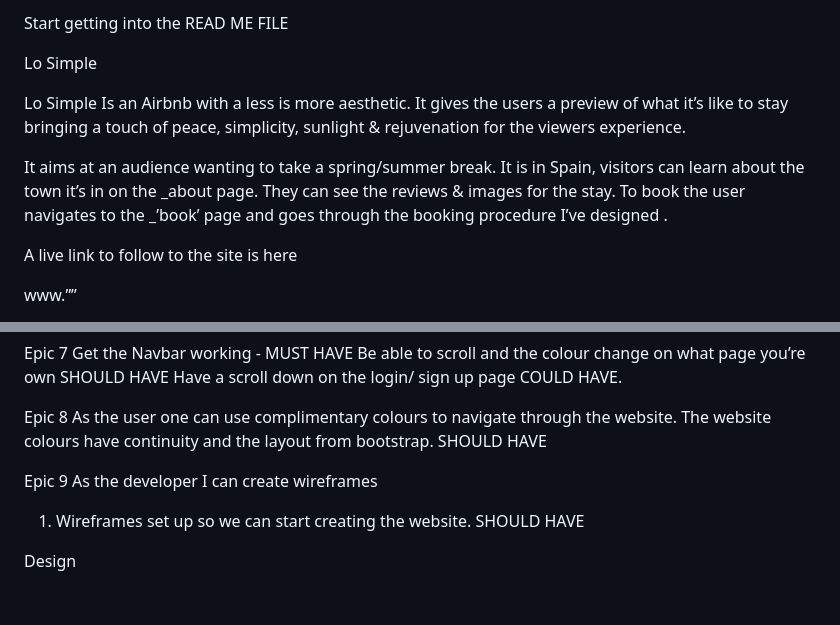
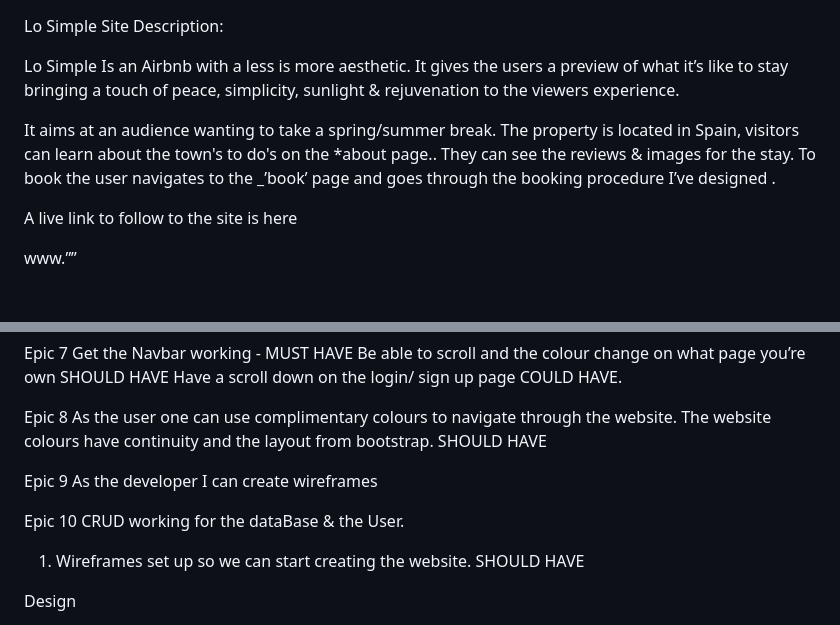
Before and after one commit to sammaxfleet/LOSIMPLEDJANGO, a Markdown page: README.md, 2 parts joined by grey strips. Rendered like a GitHub page; blank space fills up the shorter version.

```diff
--- a/README.md
+++ b/README.md
@@ -1,13 +1,12 @@
-Start getting into the READ ME FILE
-
 Lo Simple
+Site Description:
 
 Lo Simple Is an Airbnb with a less is more aesthetic.
-It gives the users a preview of what it’s like to stay bringing a touch of peace, simplicity, sunlight & rejuvenation for the viewers experience.
+It gives the users a preview of what it’s like to stay bringing a touch of peace, simplicity, sunlight & rejuvenation to the viewers experience.
 
 It aims at an audience wanting to take a spring/summer break.
-It is in Spain, visitors can learn about the town it’s in on the _about page.
-They can see the reviews & images for the stay. To book the user navigates to the _’book’ page and goes through the booking procedure I’ve designed .
+The property is located in Spain, visitors can learn about the town's to do's on the \*about page..
+They can see the reviews & images for the stay. To book the user navigates to the \_’book’ page and goes through the booking procedure I’ve designed .
 
 A live link to follow to the site is here
 
@@ -94,6 +93,9 @@ The website colours have continuity and the layout from bootstrap. SHOULD HAVE
 Epic 9
 As the developer I can create wireframes
 
+Epic 10
+CRUD working for the dataBase & the User.
+
 1. Wireframes set up so we can start creating the website. SHOULD HAVE
 
 Design
```
